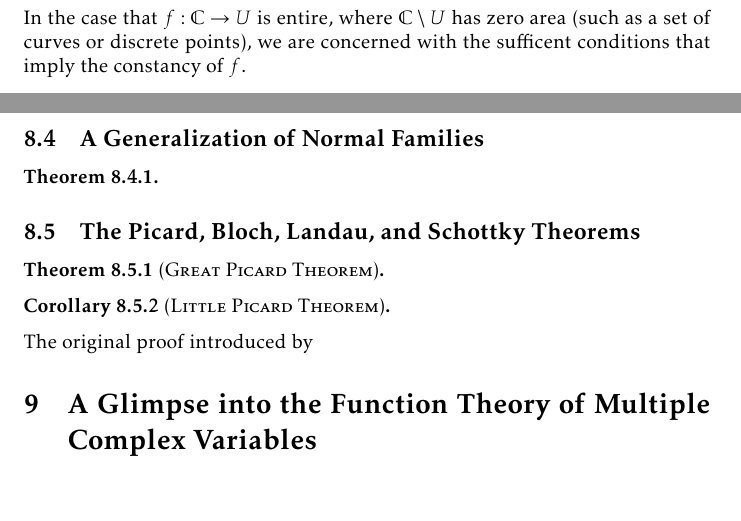
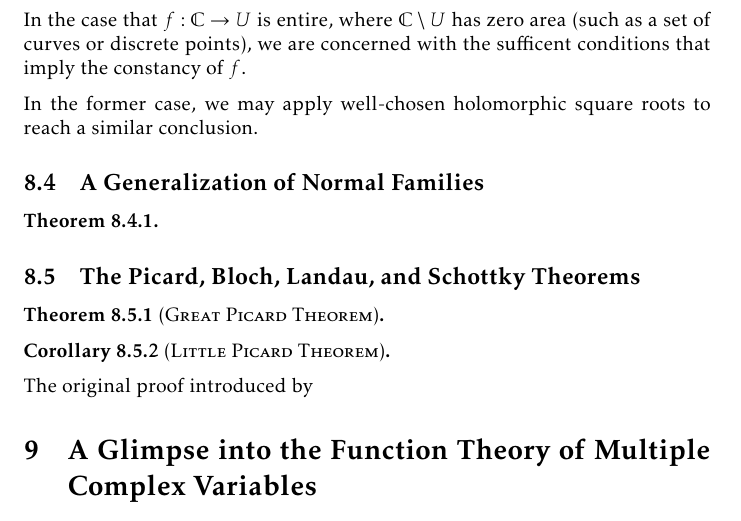
Before and after one commit to slipperking/complex-analysis-latex, a LaTeX document (main.tex): two parts of pages 181 and 182 of 193 before the commit and part of page 182 of 193 after it, the two joined at a grey line, cut so that both start at the same text, the shorter picture padded with empty space. Compiled offline with pdfLaTeX.

Commit message:
overleaf_to_git (Tue Sep 23 00:02:40 2025 -0700): update main.tex from r21908 to r21909

```diff
--- a/main.tex
+++ b/main.tex
@@ -4054,6 +4054,8 @@ It is understood that a entire function is guaranteed to be constant if it is bo
 Consider an entire function \(f:\mathbb{C}\to U\), where \(U\) is an unbounded region such that \(\mathbb{C}\setminus U\) has positive area. Fix \(\zeta\in\operatorname{int}\qty(\mathbb{C}\setminus U)\). Then the map \(z\mapsto\frac{1}{z-\zeta}\) maps \(U\) to a bounded region and hence \(z\mapsto\frac{1}{f(z)-\zeta}\) is constant by Liouville's Theorem (\cref{thm:liouville}), implying the constancy of \(f\).
 
 In the case that \(f:\mathbb{C}\to U\) is entire, where \(\mathbb{C}\setminus U\) has zero area (such as a set of curves or discrete points), we are concerned with the sufficent conditions that imply the constancy of \(f\).
+
+In the former case, we may apply well-chosen holomorphic square roots to reach a similar conclusion.
 \subsection{A Generalization of Normal Families}
 \begin{theorem}
 
```
